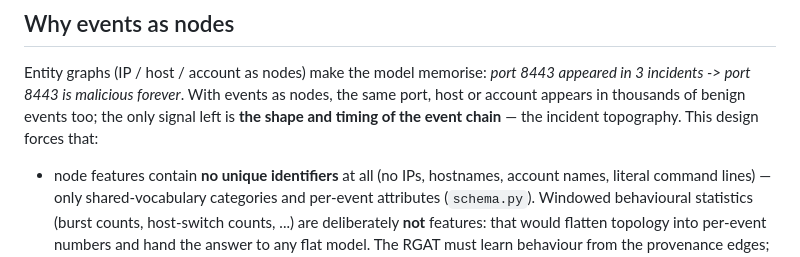
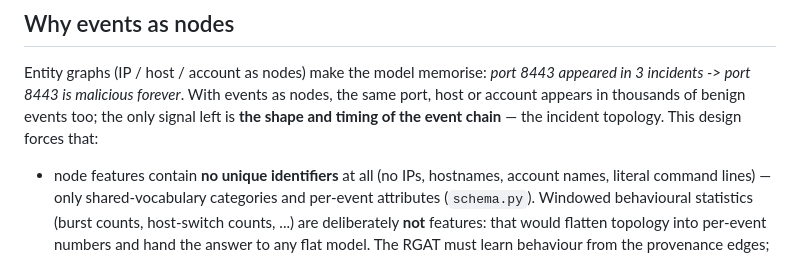
Before and after one commit to aleksapetakovic2/BiRGAT, a Markdown page: README.md, the part around the change. Drawn GitHub-style.

Commit message:
Fix typo in README.md regarding incident topology

```diff
--- a/README.md
+++ b/README.md
@@ -10,7 +10,7 @@ Entity graphs (IP / host / account as nodes) make the model memorise: *port
 8443 appeared in 3 incidents -> port 8443 is malicious forever*. With events
 as nodes, the same port, host or account appears in thousands of benign
 events too; the only signal left is **the shape and timing of the event
-chain** — the incident topography. This design forces that:
+chain** — the incident topology. This design forces that:
 
 * node features contain **no unique identifiers** at all (no IPs, hostnames,
   account names, literal command lines) — only shared-vocabulary categories
```
